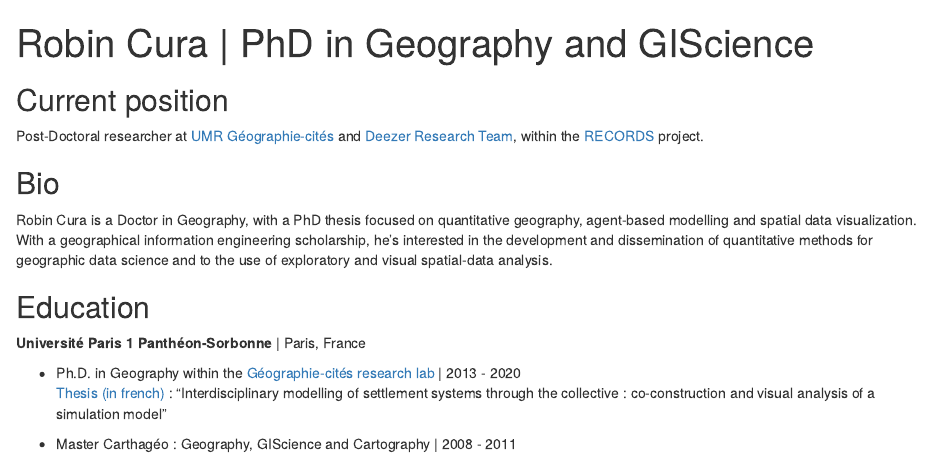
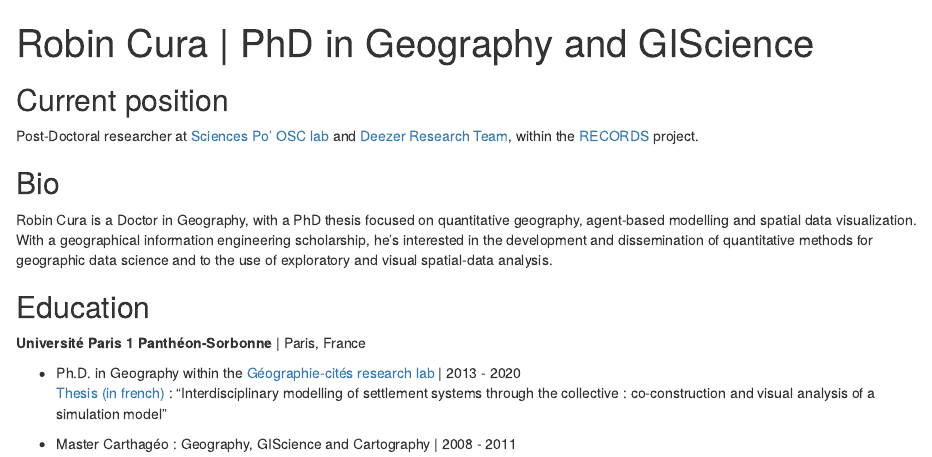
Before and after one commit to RCura/RCura.github.io, an R Markdown document (index.Rmd): the page in a window 1100 px wide, from its top. Rendered offline with R 4.5, knitr and Pandoc, with nearby package versions; drawn as R Markdown's standard HTML page in place of the format the file asks for.

Commit message:
update current position (Géocités -> OSC)

```diff
--- a/index.Rmd
+++ b/index.Rmd
@@ -31,7 +31,7 @@ output:
 
 ## Current position
 
-Post-Doctoral researcher at [UMR Géographie-cités](https://geographie-cites.cnrs.fr) and [Deezer](www.deezer.com) [Research Team](https://research.deezer.com/), within the [RECORDS](https://records.huma-num.fr/) project.
+Post-Doctoral researcher at [Sciences Po' OSC lab](https://www.sciencespo.fr/osc/en.html) and [Deezer](www.deezer.com) [Research Team](https://research.deezer.com/), within the [RECORDS](https://records.huma-num.fr/) project.
 
 ## Bio
 
```
Also changed, not shown: index.html.
